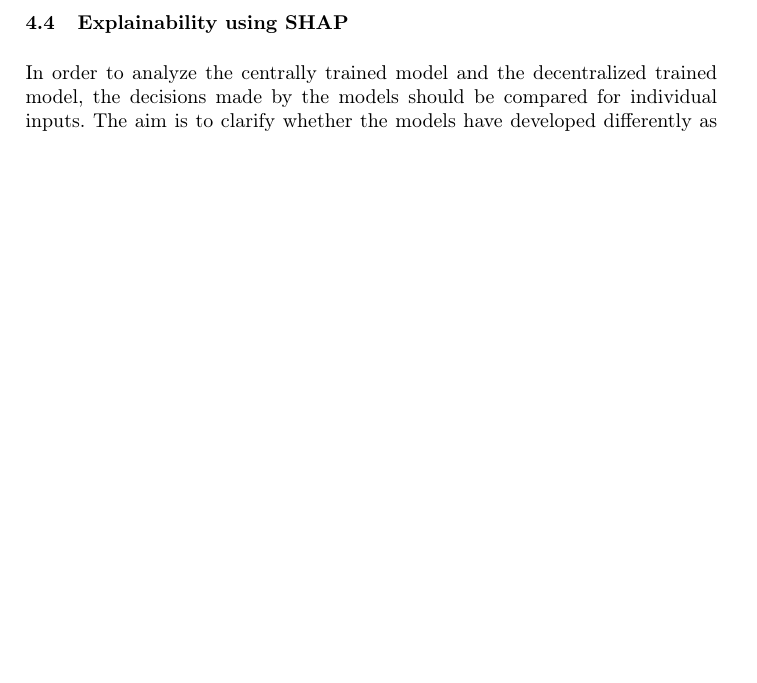
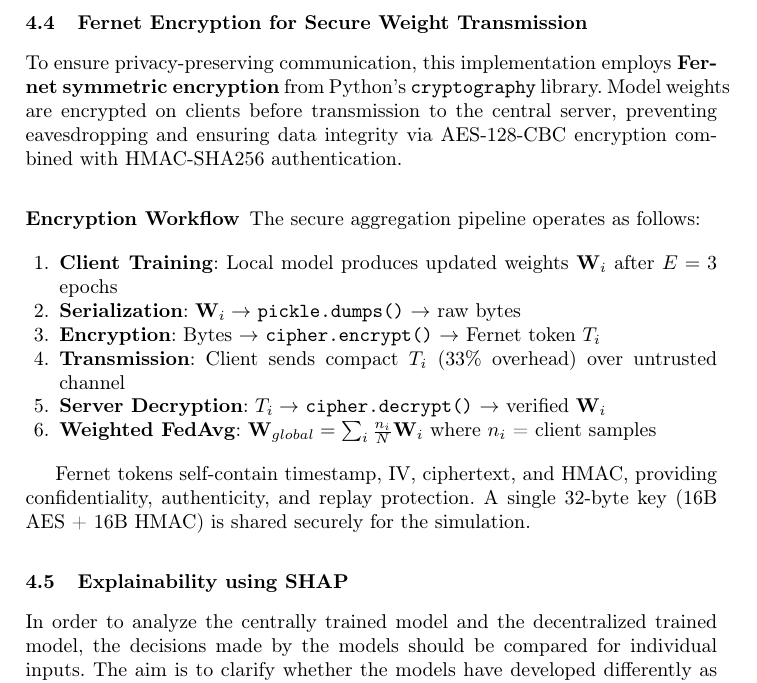
Before and after one commit to hoegma/ARTIS_Project, a LaTeX thesis (report/main.tex, which reads report/sections/4-methodology.tex): part of page 9 of 14, cut at the place of the change, the shorter picture padded with empty space. Compiled offline with pdfLaTeX.

Commit message:
updated methodology ( fernet )

```diff
--- a/report/sections/4-methodology.tex
+++ b/report/sections/4-methodology.tex
@@ -135,6 +135,26 @@ This ensures that the global model converges effectively while preserving the pr
 \subsubsection{Threat Model and Privacy}
 The primary attack vector addressed in this architecture is the interception of model weights during transmission. By implementing Fernet-based encryption, we ensure that even if a third party captures the packets between the client and the server, the underlying gradients—which could potentially be used for reconstruction attacks—remain inaccessible without the shared secret key.
 
+\subsection{Fernet Encryption for Secure Weight Transmission}
+
+To ensure privacy-preserving communication, this implementation employs \textbf{Fernet symmetric encryption} from Python's \texttt{cryptography} library. Model weights are encrypted on clients before transmission to the central server, preventing eavesdropping and ensuring data integrity via AES-128-CBC encryption combined with HMAC-SHA256 authentication.
+
+\subsubsection{Encryption Workflow}
+The secure aggregation pipeline operates as follows:
+
+\begin{enumerate}
+    \item \textbf{Client Training}: Local model produces updated weights $\mathbf{W}_i$ after $E=3$ epochs
+    \item \textbf{Serialization}: $\mathbf{W}_i \rightarrow$ \texttt{pickle.dumps()} $\rightarrow$ raw bytes
+    \item \textbf{Encryption}: Bytes $\rightarrow$ \texttt{cipher.encrypt()} $\rightarrow$ Fernet token $T_i$
+    \item \textbf{Transmission}: Client sends compact $T_i$ (33\% overhead) over untrusted channel
+    \item \textbf{Server Decryption}: $T_i \rightarrow$ \texttt{cipher.decrypt()} $\rightarrow$ verified $\mathbf{W}_i$
+    \item \textbf{Weighted FedAvg}: $\mathbf{W}_{global} = \sum_i \frac{n_i}{N} \mathbf{W}_i$ where $n_i$ = client samples
+\end{enumerate}
+
+Fernet tokens self-contain timestamp, IV, ciphertext, and HMAC, providing confidentiality, authenticity, and replay protection. A single 32-byte key (16B AES + 16B HMAC) is shared securely for the simulation.
+
+
+
 \subsection{Explainability using SHAP}
 
 In order to analyze the centrally trained model and the decentralized trained model, the decisions made by the models should be compared for individual inputs.
```
